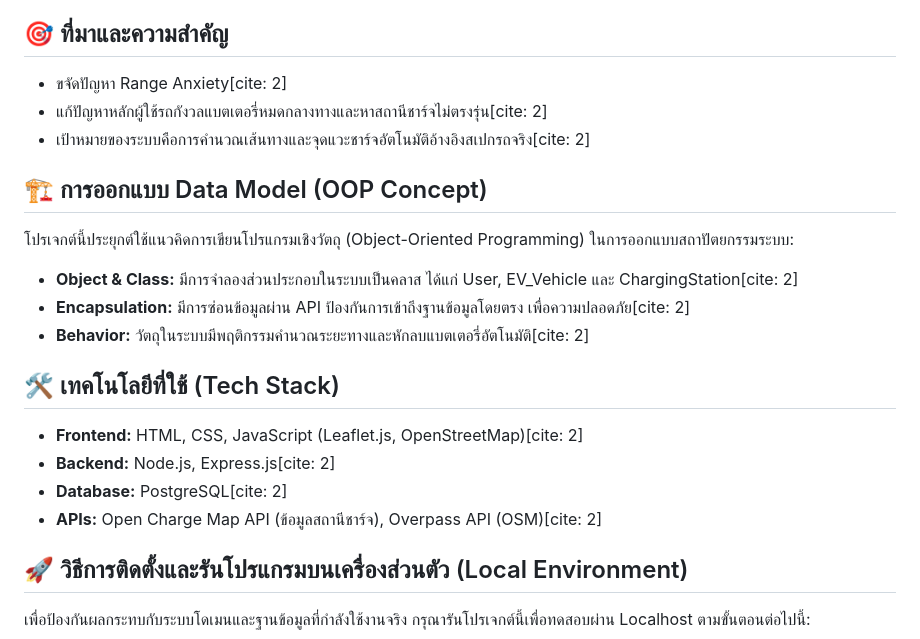
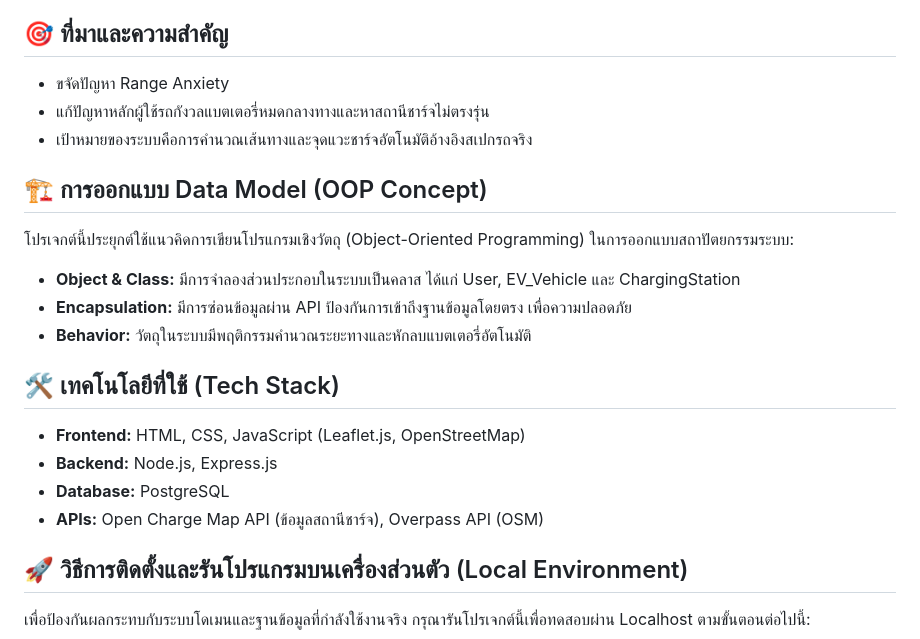
Before and after one commit to ItShutter/EvRoute-ChargePlanner, a Markdown page: README.md, the part around the change. Rendered like a GitHub page.

```diff
--- a/README.md
+++ b/README.md
@@ -3,21 +3,21 @@
 โปรเจกต์แอปพลิเคชันเว็บจำลองการวางแผนเส้นทางสำหรับรถยนต์ไฟฟ้า (EV) พร้อมระบบแนะนำจุดแวะชาร์จอัตโนมัติ คำนวณจากความจุแบตเตอรี่รถยนต์ของผู้ใช้งาน และสามารถค้นหาสถานีชาร์จแบบ Real-time ตามพิกัดบนแผนที่
 
 ## 🎯 ที่มาและความสำคัญ
-* ขจัดปัญหา Range Anxiety[cite: 2]
-* แก้ปัญหาหลักผู้ใช้รถกังวลแบตเตอรี่หมดกลางทางและหาสถานีชาร์จไม่ตรงรุ่น[cite: 2]
-* เป้าหมายของระบบคือการคำนวณเส้นทางและจุดแวะชาร์จอัตโนมัติอ้างอิงสเปกรถจริง[cite: 2]
+* ขจัดปัญหา Range Anxiety
+* แก้ปัญหาหลักผู้ใช้รถกังวลแบตเตอรี่หมดกลางทางและหาสถานีชาร์จไม่ตรงรุ่น
+* เป้าหมายของระบบคือการคำนวณเส้นทางและจุดแวะชาร์จอัตโนมัติอ้างอิงสเปกรถจริง
 
 ## 🏗️ การออกแบบ Data Model (OOP Concept)
 โปรเจกต์นี้ประยุกต์ใช้แนวคิดการเขียนโปรแกรมเชิงวัตถุ (Object-Oriented Programming) ในการออกแบบสถาปัตยกรรมระบบ:
-* **Object & Class:** มีการจำลองส่วนประกอบในระบบเป็นคลาส ได้แก่ User, EV_Vehicle และ ChargingStation[cite: 2]
-* **Encapsulation:** มีการซ่อนข้อมูลผ่าน API ป้องกันการเข้าถึงฐานข้อมูลโดยตรง เพื่อความปลอดภัย[cite: 2]
-* **Behavior:** วัตถุในระบบมีพฤติกรรมคำนวณระยะทางและหักลบแบตเตอรี่อัตโนมัติ[cite: 2]
+* **Object & Class:** มีการจำลองส่วนประกอบในระบบเป็นคลาส ได้แก่ User, EV_Vehicle และ ChargingStation
+* **Encapsulation:** มีการซ่อนข้อมูลผ่าน API ป้องกันการเข้าถึงฐานข้อมูลโดยตรง เพื่อความปลอดภัย
+* **Behavior:** วัตถุในระบบมีพฤติกรรมคำนวณระยะทางและหักลบแบตเตอรี่อัตโนมัติ
 
 ## 🛠️ เทคโนโลยีที่ใช้ (Tech Stack)
-- **Frontend:** HTML, CSS, JavaScript (Leaflet.js, OpenStreetMap)[cite: 2]
-- **Backend:** Node.js, Express.js[cite: 2]
-- **Database:** PostgreSQL[cite: 2]
-- **APIs:** Open Charge Map API (ข้อมูลสถานีชาร์จ), Overpass API (OSM)[cite: 2]
+- **Frontend:** HTML, CSS, JavaScript (Leaflet.js, OpenStreetMap)
+- **Backend:** Node.js, Express.js
+- **Database:** PostgreSQL
+- **APIs:** Open Charge Map API (ข้อมูลสถานีชาร์จ), Overpass API (OSM)
 
 ## 🚀 วิธีการติดตั้งและรันโปรแกรมบนเครื่องส่วนตัว (Local Environment)
 เพื่อป้องกันผลกระทบกับระบบโดเมนและฐานข้อมูลที่กำลังใช้งานจริง กรุณารันโปรเจกต์นี้เพื่อทดสอบผ่าน Localhost ตามขั้นตอนต่อไปนี้:
```
